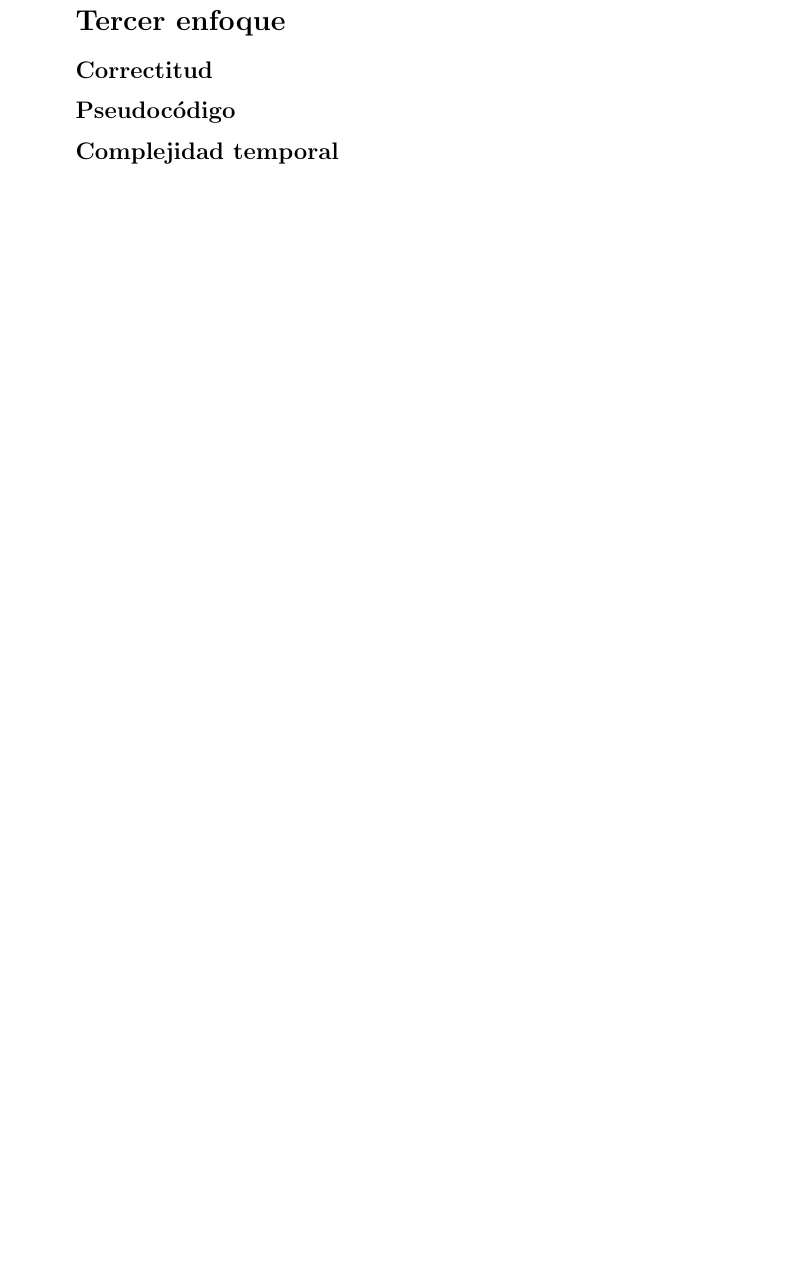
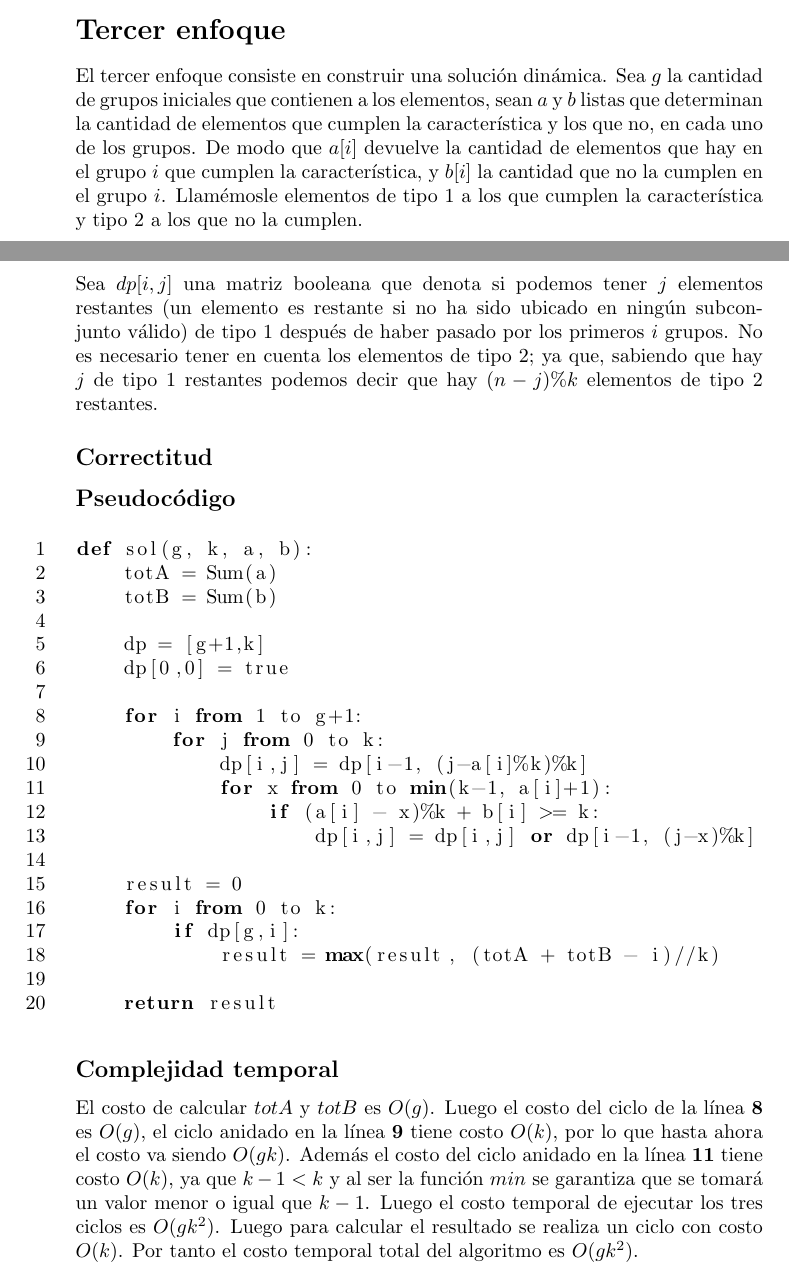
Before and after one commit to UHSchollar-Org/daa_problems, a LaTeX document (first_problem/doc/doc.tex): part of page 7 of 7 before the commit and two parts of pages 6 and 7 of 8 after it, the two joined at a grey line, cut so that both start at the same text, the shorter picture padded with empty space. Compiled offline with pdfLaTeX.

Commit message:
dp updated

```diff
--- a/first_problem/doc/doc.tex
+++ b/first_problem/doc/doc.tex
@@ -253,14 +253,57 @@ Finalmente $T(n) = 3O(n) = O(n)$.
 
 \section*{Tercer enfoque}
 
+El tercer enfoque consiste en construir una solución dinámica.
+Sea $g$ la cantidad de grupos iniciales que contienen a los elementos,
+sean $a$ y $b$ listas que determinan la cantidad de elementos que cumplen
+la característica y los que no, en cada uno de los grupos. De modo que $a[i]$
+devuelve la cantidad de elementos que hay en el grupo $i$ que cumplen la característica,
+y $b[i]$ la cantidad que no la cumplen en el grupo $i$.
+Llamémosle elementos de tipo 1 a los que cumplen la característica y tipo 2 a los
+que no la cumplen.
 
+Sea $dp[i,j]$ una matriz booleana que denota si podemos tener $j$ elementos restantes
+(un elemento es restante si no ha sido ubicado en ningún subconjunto válido)
+de tipo 1 después de haber pasado por los primeros $i$ grupos. No es necesario
+tener en cuenta los elementos de tipo 2; ya que, sabiendo que hay $j$ de tipo 1 restantes
+podemos decir que hay $(n-j)\%k$ elementos de tipo 2 restantes.
 
 \subsection*{Correctitud}
 
 \subsection*{Pseudocódigo}
 
+\begin{lstlisting}[language = Python]
+def sol(g, k, a, b):
+    totA = Sum(a)
+    totB = Sum(b)
+
+    dp = [g+1,k]
+    dp[0,0] = true
+
+    for i from 1 to g+1:
+        for j from 0 to k:
+            dp[i,j] = dp[i-1, (j-a[i]%k)%k]
+            for x from 0 to min(k-1, a[i]+1):
+                if (a[i] - x)%k + b[i] >= k:
+                    dp[i,j] = dp[i,j] or dp[i-1, (j-x)%k]
+
+    result = 0
+    for i from 0 to k:
+        if dp[g,i]:
+            result = max(result, (totA + totB - i)//k)
+
+    return result
+\end{lstlisting}
+
 \subsection*{Complejidad temporal}
-
+El costo de calcular $totA$ y  $totB$ es $O(g)$. Luego el costo del ciclo
+de la línea \textbf{8} es $O(g)$, el ciclo anidado en la línea \textbf{9}
+tiene costo $O(k)$, por lo que hasta ahora el costo va siendo $O(gk)$. Además
+el costo del ciclo anidado en la línea \textbf{11} tiene costo $O(k)$, ya que
+$k-1 < k$ y al ser la función $min$ se garantiza que se tomará un valor menor
+o igual que $k-1$. Luego el costo temporal de ejecutar los tres ciclos es $O(gk^2)$.
+Luego para calcular el resultado se realiza un ciclo con costo $O(k)$.
+Por tanto el costo temporal total del algoritmo es $O(gk^2)$.
 \section*{Tester}
 
 \subsection*{Generador de casos de pueba}
```
Also changed, not shown: first_problem/doc/doc.pdf.
